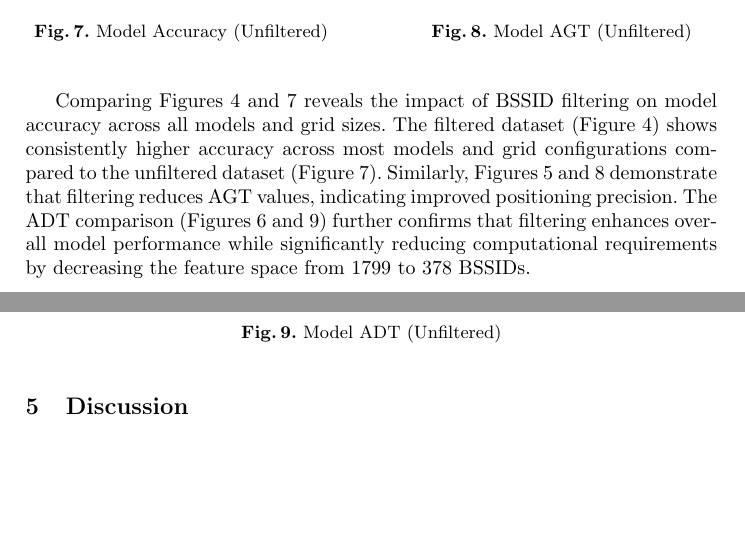
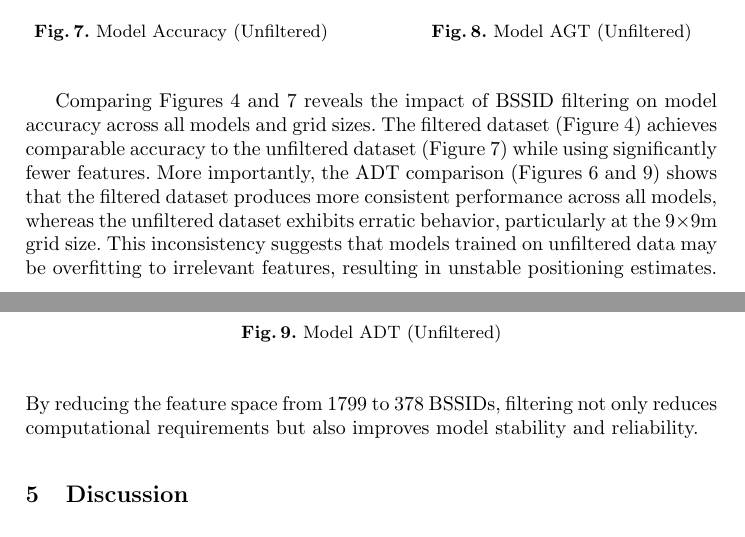
Before and after one commit to TanakornMan/IPS-cmkl, a LaTeX thesis (samplepaper.tex): two parts of pages 9 and 10 of 29 before the commit and two parts of pages 9 and 10 of 30 after it, joined at a grey line, cut so that both start at the same text, the shorter picture padded with empty space. Compiled offline with pdfLaTeX.

Commit message:
fixed result presentation

```diff
--- a/samplepaper.tex
+++ b/samplepaper.tex
@@ -212,7 +212,7 @@ As described in Section~\ref{ssec:extraction}, BSSID filtering is proposed to ex
 	\label{fig:adt_unfiltered}
 \end{figure}
 
-Comparing Figures~\ref{fig:acc_dgird_size} and~\ref{fig:acc_unfiltered} reveals the impact of BSSID filtering on model accuracy across all models and grid sizes. The filtered dataset (Figure~\ref{fig:acc_dgird_size}) shows consistently higher accuracy across most models and grid configurations compared to the unfiltered dataset (Figure~\ref{fig:acc_unfiltered}). Similarly, Figures~\ref{fig:AGT_dgrid_size} and~\ref{fig:agt_unfiltered} demonstrate that filtering reduces AGT values, indicating improved positioning precision. The ADT comparison (Figures~\ref{fig:ADT_dgrid_size} and~\ref{fig:adt_unfiltered}) further confirms that filtering enhances overall model performance while significantly reducing computational requirements by decreasing the feature space from 1799 to 378 BSSIDs.
+Comparing Figures~\ref{fig:acc_dgird_size} and~\ref{fig:acc_unfiltered} reveals the impact of BSSID filtering on model accuracy across all models and grid sizes. The filtered dataset (Figure~\ref{fig:acc_dgird_size}) achieves comparable accuracy to the unfiltered dataset (Figure~\ref{fig:acc_unfiltered}) while using significantly fewer features. More importantly, the ADT comparison (Figures~\ref{fig:ADT_dgrid_size} and~\ref{fig:adt_unfiltered}) shows that the filtered dataset produces more consistent performance across all models, whereas the unfiltered dataset exhibits erratic behavior, particularly at the 9×9m grid size. This inconsistency suggests that models trained on unfiltered data may be overfitting to irrelevant features, resulting in unstable positioning estimates. By reducing the feature space from 1799 to 378 BSSIDs, filtering not only reduces computational requirements but also improves model stability and reliability.
 
 \section{Discussion}\label{sec:discussion}
 
```
